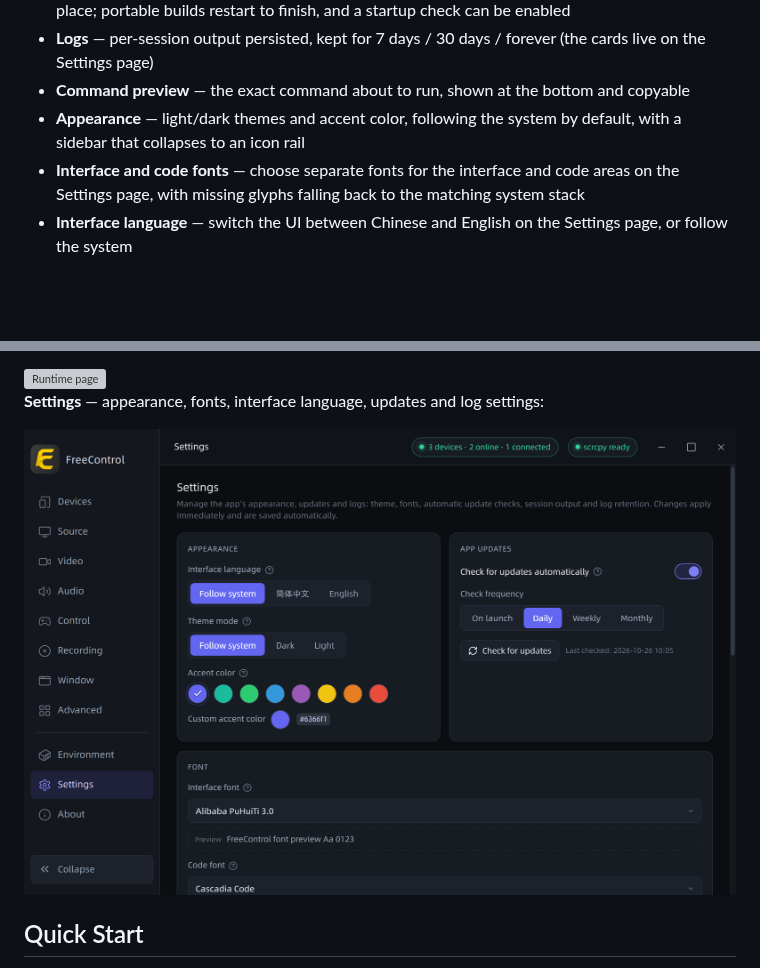
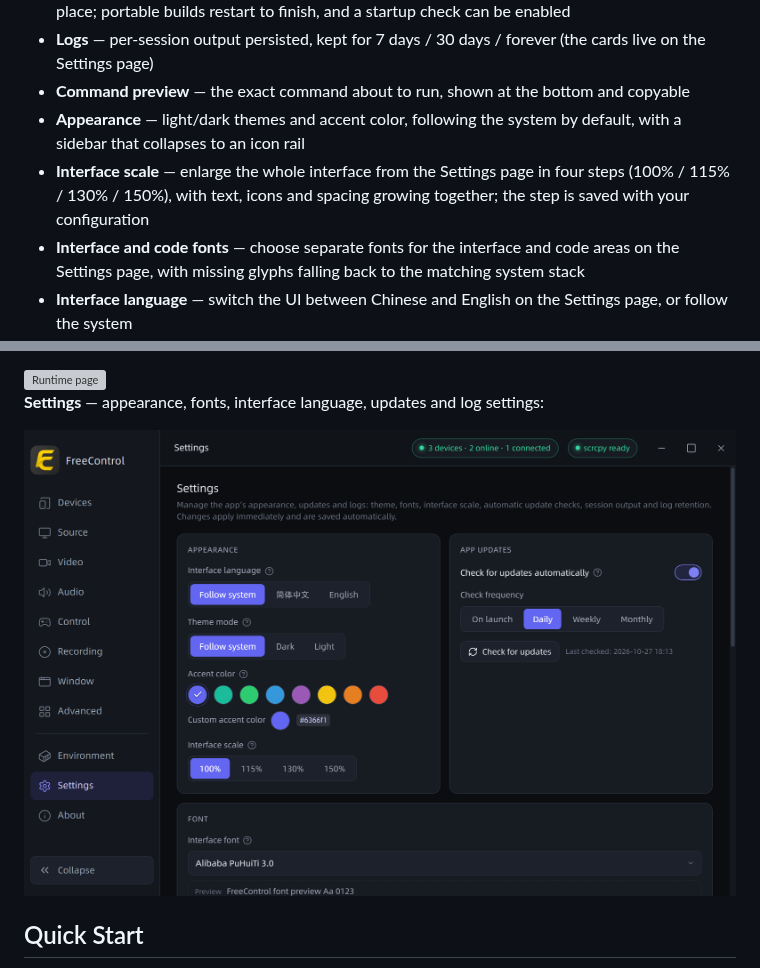
Before and after one commit to pdone/FreeControl, a Markdown page: README.en.md, 2 parts joined by grey strips. GitHub-like rendering; pictures changed too: assets/screenshots/en/logs.png; blank space fills up the shorter version; grey boxes are pictures that could not be loaded.

Commit message:
发行：版本升到 2.3.1，更新日志与官网、截图同批对齐
- 两份 README 与官网各补一条「界面缩放」，设置页截图重拍。
- 原型与官网预览里的版本取值跟到 2.3.1。

```diff
--- a/README.en.md
+++ b/README.en.md
@@ -32,6 +32,7 @@
 - **Logs** — per-session output persisted, kept for 7 days / 30 days / forever (the cards live on the Settings page)
 - **Command preview** — the exact command about to run, shown at the bottom and copyable
 - **Appearance** — light/dark themes and accent color, following the system by default, with a sidebar that collapses to an icon rail
+- **Interface scale** — enlarge the whole interface from the Settings page in four steps (100% / 115% / 130% / 150%), with text, icons and spacing growing together; the step is saved with your configuration
 - **Interface and code fonts** — choose separate fonts for the interface and code areas on the Settings page, with missing glyphs falling back to the matching system stack
 - **Interface language** — switch the UI between Chinese and English on the Settings page, or follow the system
 
```
Also changed, not shown: Update.en.md (+11 -0 lines), Update.md (+11 -0 lines), assets/screenshots/logs.png, 8 other files.
